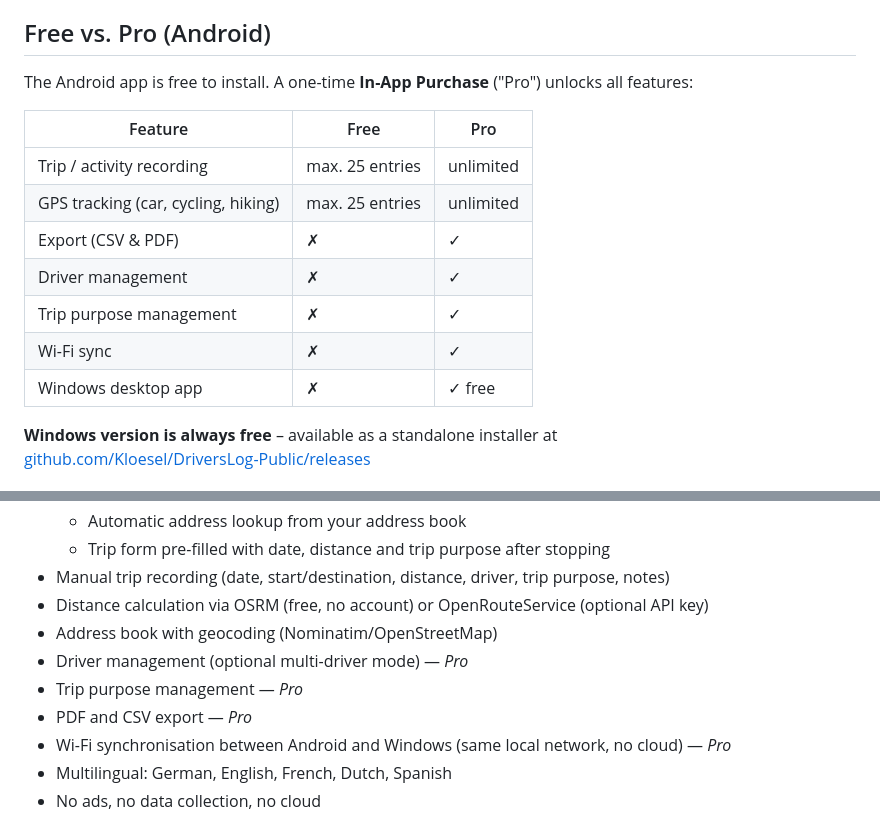
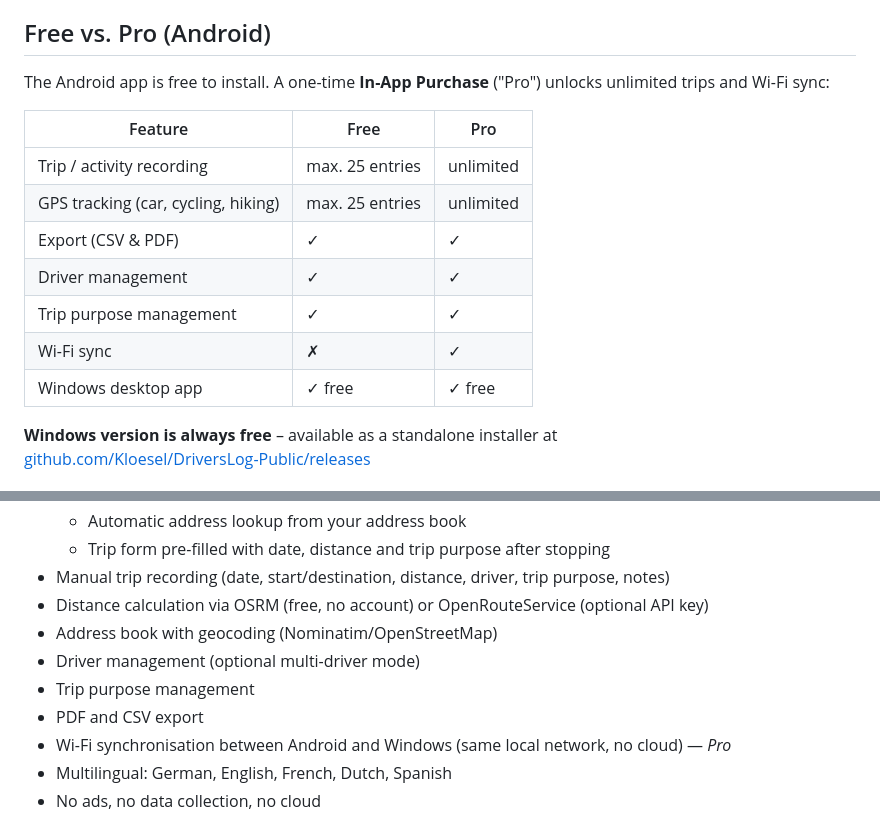
Before and after one commit to Kloesel/DriversLog-Public, a Markdown page: README.md, 2 parts joined by grey strips. GitHub-like rendering.

Commit message:
Release v1.8.05

```diff
--- a/README.md
+++ b/README.md
@@ -10,17 +10,17 @@ Record car trips, cycling tours and hikes — with optional GPS tracking on Andr
 
 ## Free vs. Pro (Android)
 
-The Android app is free to install. A one-time **In-App Purchase** ("Pro") unlocks all features:
+The Android app is free to install. A one-time **In-App Purchase** ("Pro") unlocks unlimited trips and Wi-Fi sync:
 
 | Feature | Free | Pro |
 |---|---|---|
 | Trip / activity recording | max. 25 entries | unlimited |
 | GPS tracking (car, cycling, hiking) | max. 25 entries | unlimited |
-| Export (CSV & PDF) | ✗ | ✓ |
-| Driver management | ✗ | ✓ |
-| Trip purpose management | ✗ | ✓ |
+| Export (CSV & PDF) | ✓ | ✓ |
+| Driver management | ✓ | ✓ |
+| Trip purpose management | ✓ | ✓ |
 | Wi-Fi sync | ✗ | ✓ |
-| Windows desktop app | ✗ | ✓ free |
+| Windows desktop app | ✓ free | ✓ free |
 
 **Windows version is always free** – available as a standalone installer at
 [github.com/Kloesel/DriversLog-Public/releases](https://github.com/Kloesel/DriversLog-Public/releases)
@@ -35,9 +35,9 @@ The Android app is free to install. A one-time **In-App Purchase** ("Pro") unloc
 - Manual trip recording (date, start/destination, distance, driver, trip purpose, notes)
 - Distance calculation via OSRM (free, no account) or OpenRouteService (optional API key)
 - Address book with geocoding (Nominatim/OpenStreetMap)
-- Driver management (optional multi-driver mode) — *Pro*
-- Trip purpose management — *Pro*
-- PDF and CSV export — *Pro*
+- Driver management (optional multi-driver mode)
+- Trip purpose management
+- PDF and CSV export
 - Wi-Fi synchronisation between Android and Windows (same local network, no cloud) — *Pro*
 - Multilingual: German, English, French, Dutch, Spanish
 - No ads, no data collection, no cloud
```
